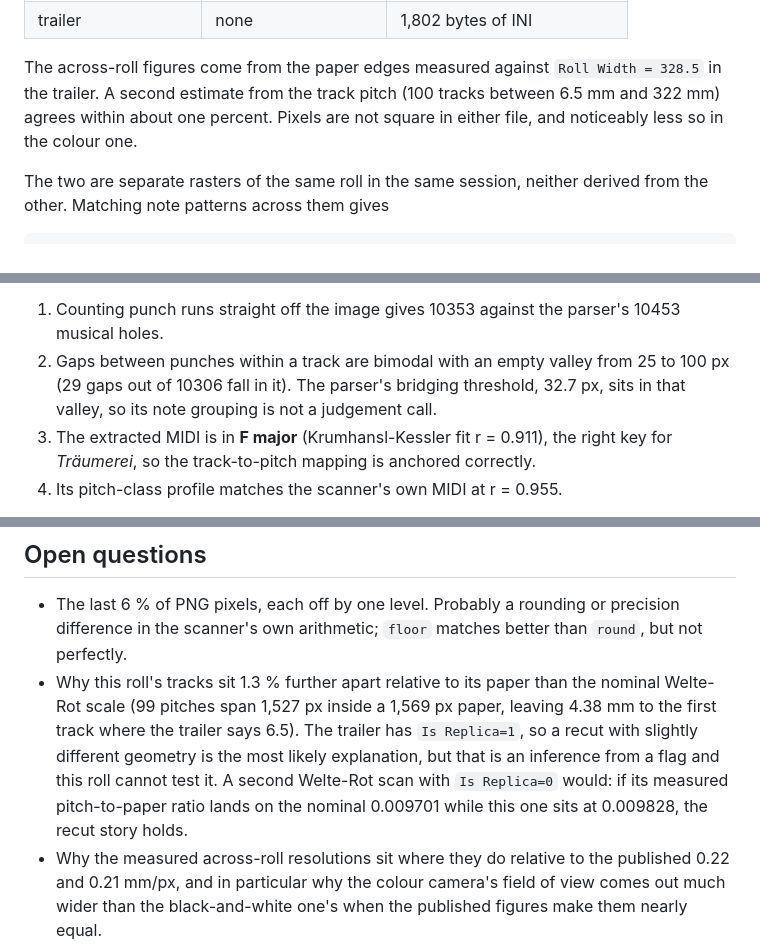
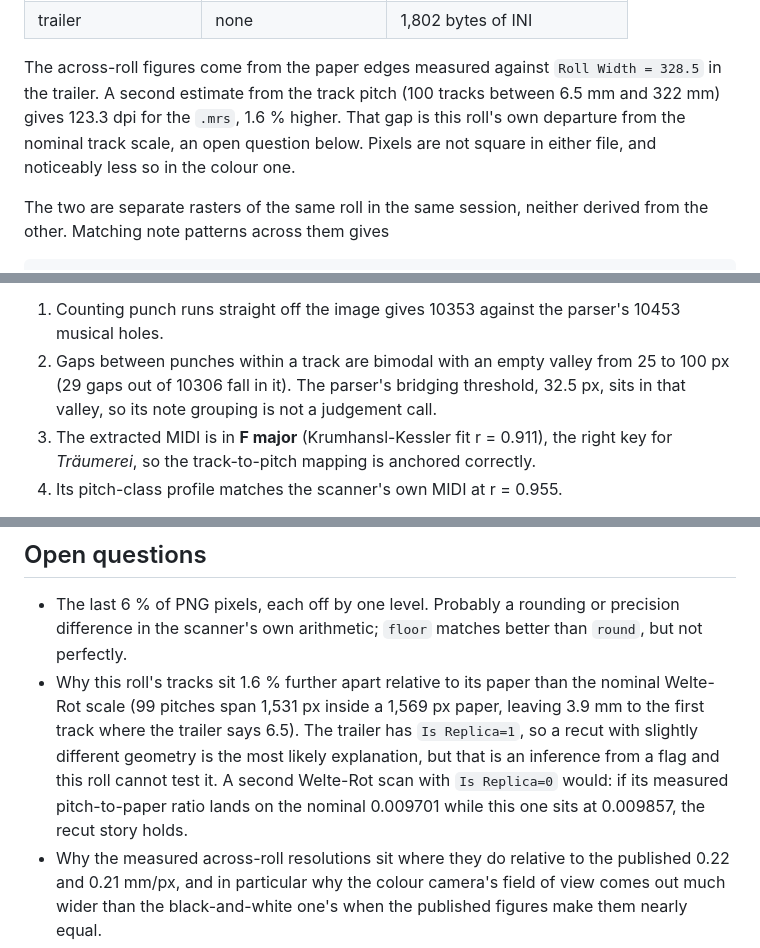
Before and after one commit to pfefferniels/rollscan2image, a Markdown page: README.md, 3 parts joined by grey strips. GitHub-like rendering.

```diff
--- a/README.md
+++ b/README.md
@@ -130,8 +130,10 @@ looks convincingly like lateral drift and is not.
 
 The across-roll figures come from the paper edges measured against
 `Roll Width = 328.5` in the trailer. A second estimate from the track pitch
-(100 tracks between 6.5 mm and 322 mm) agrees within about one percent. Pixels
-are not square in either file, and noticeably less so in the colour one.
+(100 tracks between 6.5 mm and 322 mm) gives 123.3 dpi for the `.mrs`, 1.6 %
+higher. That gap is this roll's own departure from the nominal track scale, an
+open question below. Pixels are not square in either file, and noticeably less
+so in the colour one.
 
 The two are separate rasters of the same roll in the same session, neither
 derived from the other. Matching note patterns across them gives
@@ -318,7 +321,7 @@ Four independent checks that the transcription is sound:
    10453 musical holes.
 2. Gaps between punches within a track are bimodal with an empty valley from
    25 to 100 px (29 gaps out of 10306 fall in it). The parser's bridging
-   threshold, 32.7 px, sits in that valley, so its note grouping is not a
+   threshold, 32.5 px, sits in that valley, so its note grouping is not a
    judgement call.
 3. The extracted MIDI is in **F major** (Krumhansl-Kessler fit r = 0.911),
    the right key for *Träumerei*, so the track-to-pitch mapping is anchored
@@ -351,14 +354,14 @@ straightening, or that one was corrected and the other not.
 - The last 6 % of PNG pixels, each off by one level. Probably a rounding or
   precision difference in the scanner's own arithmetic; `floor` matches better
   than `round`, but not perfectly.
-- Why this roll's tracks sit 1.3 % further apart relative to its paper than the
-  nominal Welte-Rot scale (99 pitches span 1,527 px inside a 1,569 px paper,
-  leaving 4.38 mm to the first track where the trailer says 6.5). The trailer
+- Why this roll's tracks sit 1.6 % further apart relative to its paper than the
+  nominal Welte-Rot scale (99 pitches span 1,531 px inside a 1,569 px paper,
+  leaving 3.9 mm to the first track where the trailer says 6.5). The trailer
   has `Is Replica=1`, so a recut with slightly different geometry is the most
   likely explanation, but that is an inference from a flag and this roll cannot
   test it. A second Welte-Rot scan with `Is Replica=0` would: if its measured
   pitch-to-paper ratio lands on the nominal 0.009701 while this one sits at
-  0.009828, the recut story holds.
+  0.009857, the recut story holds.
 - Why the measured across-roll resolutions sit where they do relative to the
   published 0.22 and 0.21 mm/px, and in particular why the colour camera's
   field of view comes out much wider than the black-and-white one's when the
```
Also changed, not shown: other parts of README.md (+13 -12 lines).
